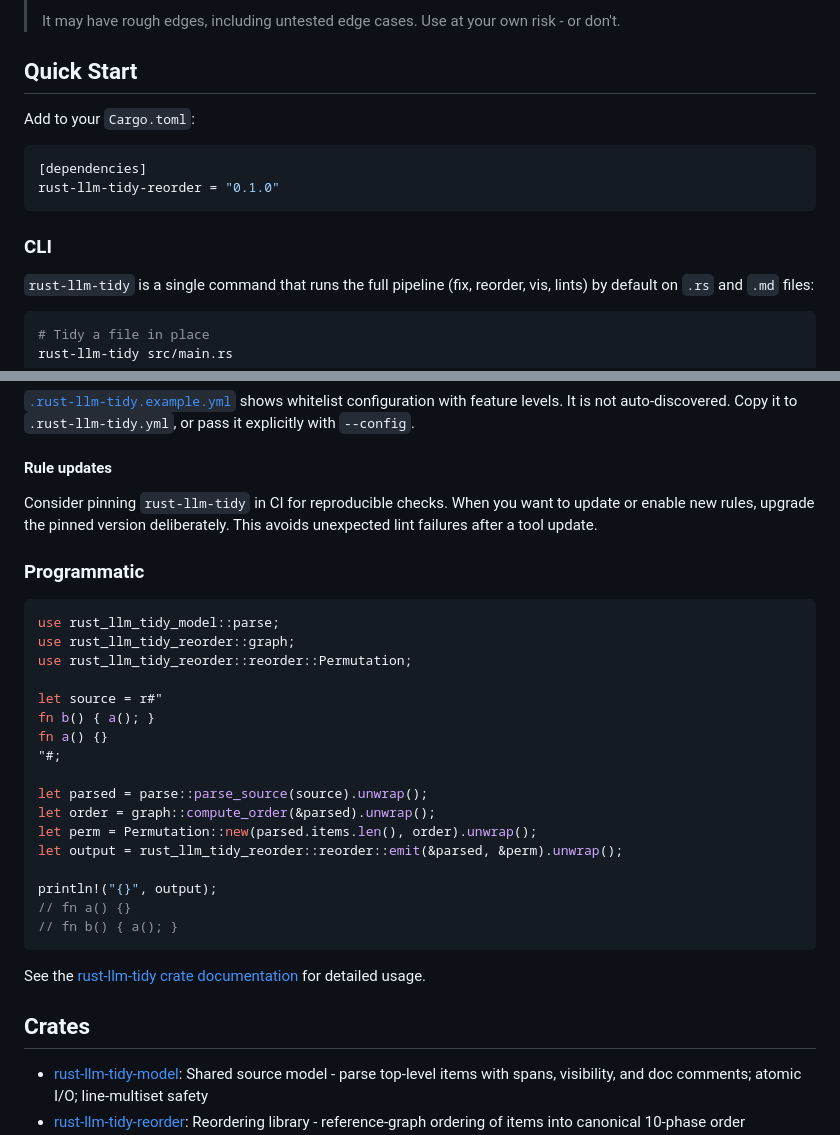
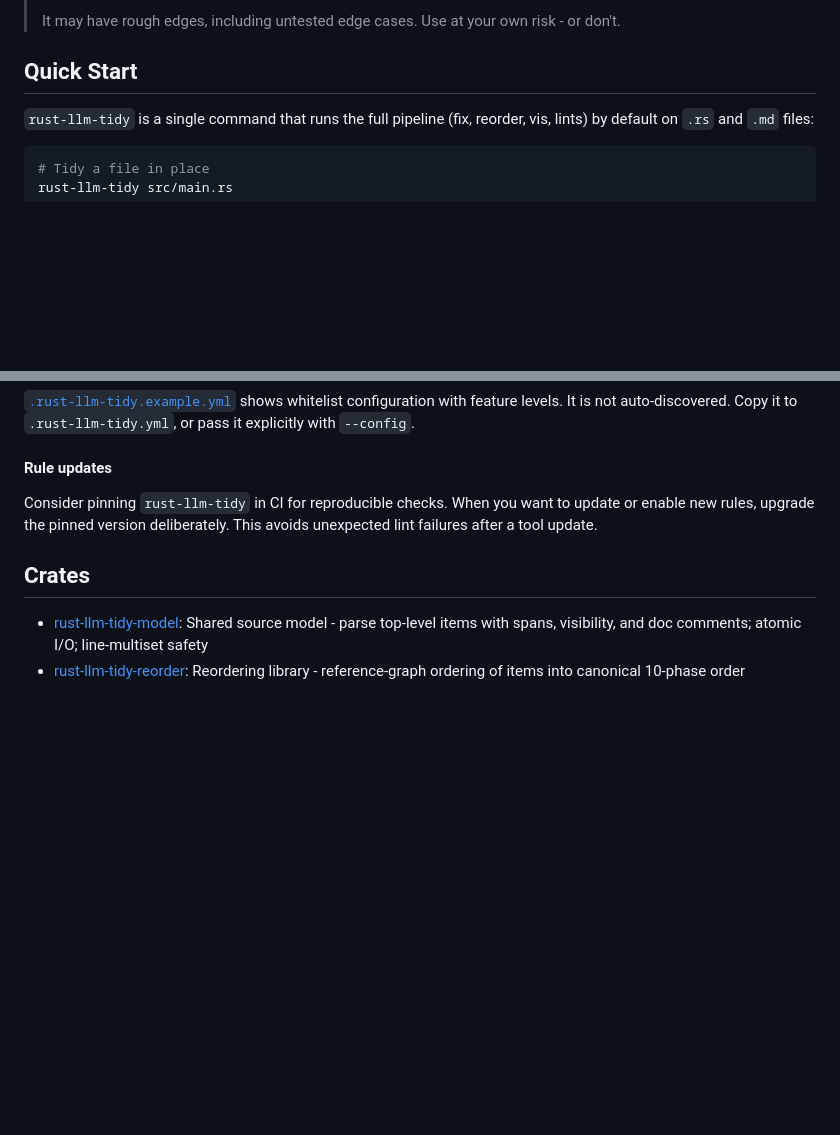
Before and after one commit to Sewer56/rust-llm-tidy, a Markdown page: README.MD, 2 parts joined by grey strips. Rendered like a GitHub page; blank space fills up the shorter version.

Commit message:
Removed: README programmatic usage section
Tool now primarily a CLI. Drop the library-dependency Cargo.toml snippet,
the Programmatic code sample, and its rust-llm-tidy crate documentation
link from the root README. Crates still published and documented from
their own sub-crate READMEs.

````diff
--- a/README.MD
+++ b/README.MD
@@ -16,15 +16,6 @@ opinionated order with dependency resolution. Intended for LLM use.
 > Use at your own risk - or don't.
 
 ## Quick Start
-
-Add to your `Cargo.toml`:
-
-```toml
-[dependencies]
-rust-llm-tidy-reorder = "0.1.0"
-```
-
-### CLI
 
 `rust-llm-tidy` is a single command that runs the full pipeline (fix,
 reorder, vis, lints) by default on `.rs` and `.md` files:
@@ -137,30 +128,6 @@ Consider pinning `rust-llm-tidy` in CI for reproducible checks. When you want to
 update or enable new rules, upgrade the pinned version deliberately. This avoids
 unexpected lint failures after a tool update.
 
-### Programmatic
-
-```rust
-use rust_llm_tidy_model::parse;
-use rust_llm_tidy_reorder::graph;
-use rust_llm_tidy_reorder::reorder::Permutation;
-
-let source = r#"
-fn b() { a(); }
-fn a() {}
-"#;
-
-let parsed = parse::parse_source(source).unwrap();
-let order = graph::compute_order(&parsed).unwrap();
-let perm = Permutation::new(parsed.items.len(), order).unwrap();
-let output = rust_llm_tidy_reorder::reorder::emit(&parsed, &perm).unwrap();
-
-println!("{}", output);
-// fn a() {}
-// fn b() { a(); }
-```
-
-See the [rust-llm-tidy crate documentation] for detailed usage.
-
 ## Crates
 
 - [rust-llm-tidy-model]: Shared source model - parse top-level items with spans, visibility, and doc comments; atomic I/O; line-multiset safety
````
Also changed, not shown: other parts of README.MD (+0 -1 lines).
